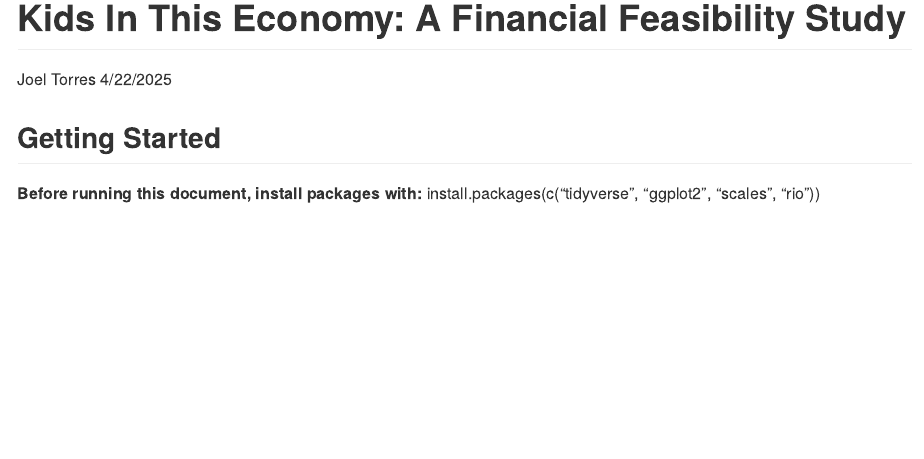
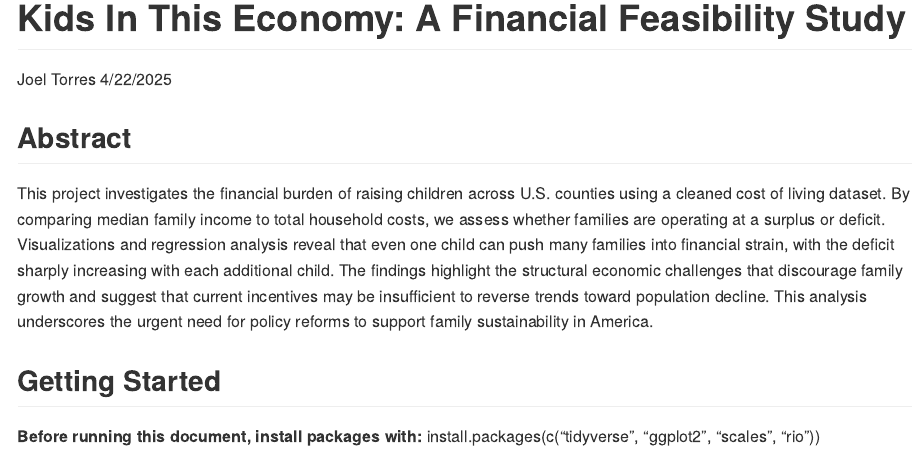
Before and after one commit to Jtorres0118/Google-Data-Analytics-Cert-Capstone, an R Markdown document (Capstone_Markdown.rmd): the page in a window 1100 px wide, from its top. The pictures show the output file Capstone_Markdown.html that the author committed with the source, opened offline; long lines of code are wrapped.

Commit message:
updated rmd

```diff
--- a/Capstone_Markdown.rmd
+++ b/Capstone_Markdown.rmd
@@ -6,6 +6,8 @@ date: "4/22/2025"
 output: github_document
 ---
 
+## Abstract
+This project investigates the financial burden of raising children across U.S. counties using a cleaned cost of living dataset. By comparing median family income to total household costs, we assess whether families are operating at a surplus or deficit. Visualizations and regression analysis reveal that even one child can push many families into financial strain, with the deficit sharply increasing with each additional child. The findings highlight the structural economic challenges that discourage family growth and suggest that current incentives may be insufficient to reverse trends toward population decline. This analysis underscores the urgent need for policy reforms to support family sustainability in America.
 
 ## Getting Started
 **Before running this document, install packages with:**
```
Also changed, not shown: Capstone_Markdown.html, Capstone_Markdown.md.
